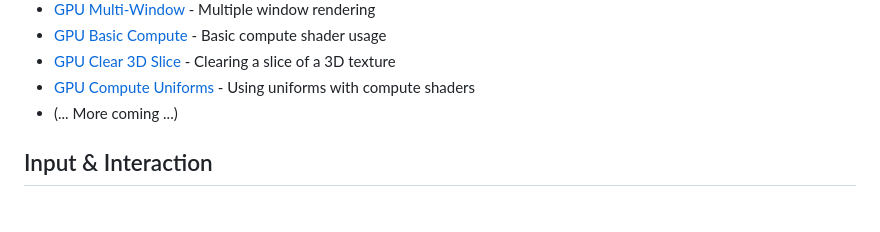
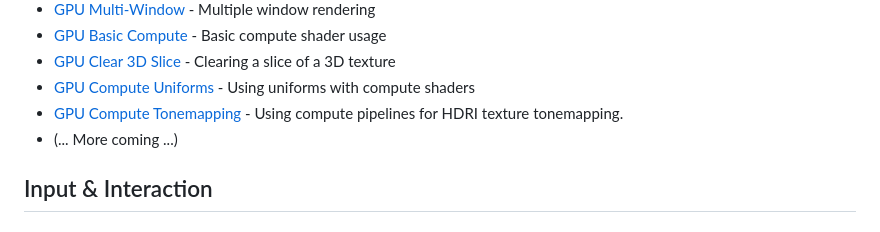
Before and after one commit to klukaszek/sdl3-hs, a Markdown page: README.md, the part around the change. GitHub-like rendering.

Commit message:
Updated readme with new example.

```diff
--- a/README.md
+++ b/README.md
@@ -172,6 +172,7 @@ These examples are based off of the original [SDL3 GPU Examples](https://github.
 - [GPU Basic Compute](examples/GPUBasicComputeExample.hs) - Basic compute shader usage
 - [GPU Clear 3D Slice](examples/GPUClear3DSliceExample.hs) - Clearing a slice of a 3D texture
 - [GPU Compute Uniforms](examples/GPUComputeUniformsExample.hs) - Using uniforms with compute shaders
+- [GPU Compute Tonemapping](examples/GPUTonemappingExample.hs) - Using compute pipelines for HDRI texture tonemapping.
 - (... More coming ...)
 
 ## Input & Interaction
```
